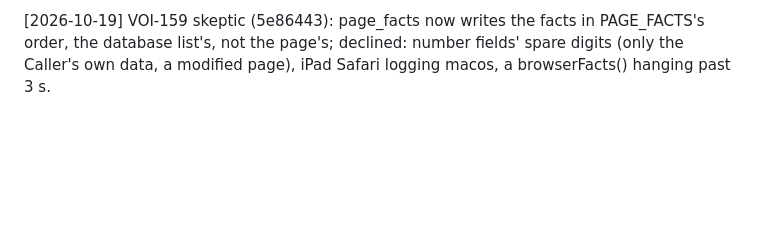
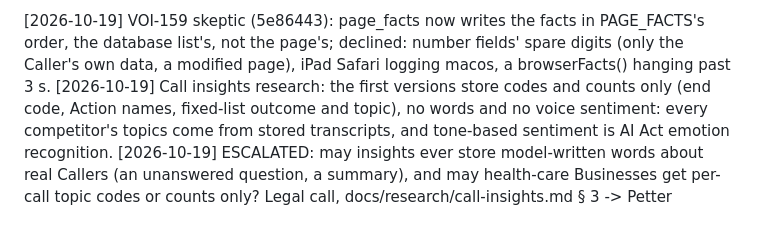
Before and after one commit to irma-AI/Voice, a Markdown page: DECISIONS.md, the part around the change. Drawn GitHub-style; blank space fills up the shorter version.

Commit message:
Research: call insights without storing Callers' words

```diff
--- a/DECISIONS.md
+++ b/DECISIONS.md
@@ -107,3 +107,5 @@ One line per non-obvious choice, newest at the bottom: `[YYYY-MM-DD] <decision>:
 [2026-10-19] VOI-159 after VOI-154's renumber: the migration is 0024 on 0023, its field lists keep 0023's recorder order; the socket test closes only a socket Pipecat's transport has not closed (CI's run failed on the second close).
 
 [2026-10-19] VOI-159 skeptic (5e86443): page_facts now writes the facts in PAGE_FACTS's order, the database list's, not the page's; declined: number fields' spare digits (only the Caller's own data, a modified page), iPad Safari logging macos, a browserFacts() hanging past 3 s.
+[2026-10-19] Call insights research: the first versions store codes and counts only (end code, Action names, fixed-list outcome and topic), no words and no voice sentiment: every competitor's topics come from stored transcripts, and tone-based sentiment is AI Act emotion recognition.
+[2026-10-19] ESCALATED: may insights ever store model-written words about real Callers (an unanswered question, a summary), and may health-care Businesses get per-call topic codes or counts only? Legal call, docs/research/call-insights.md § 3 -> Petter
```
Also changed, not shown: docs/research/call-insights.md (added, +266 -0 lines).
